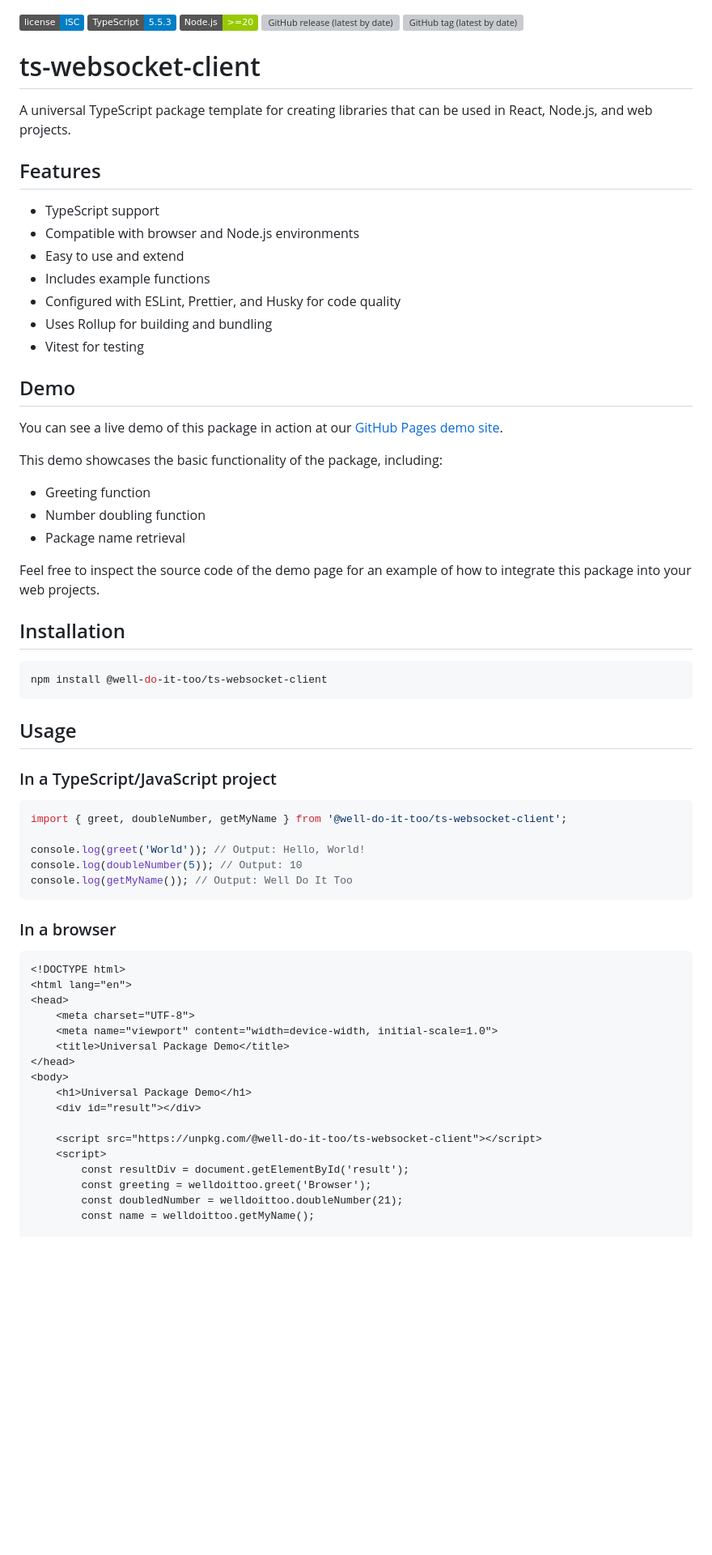
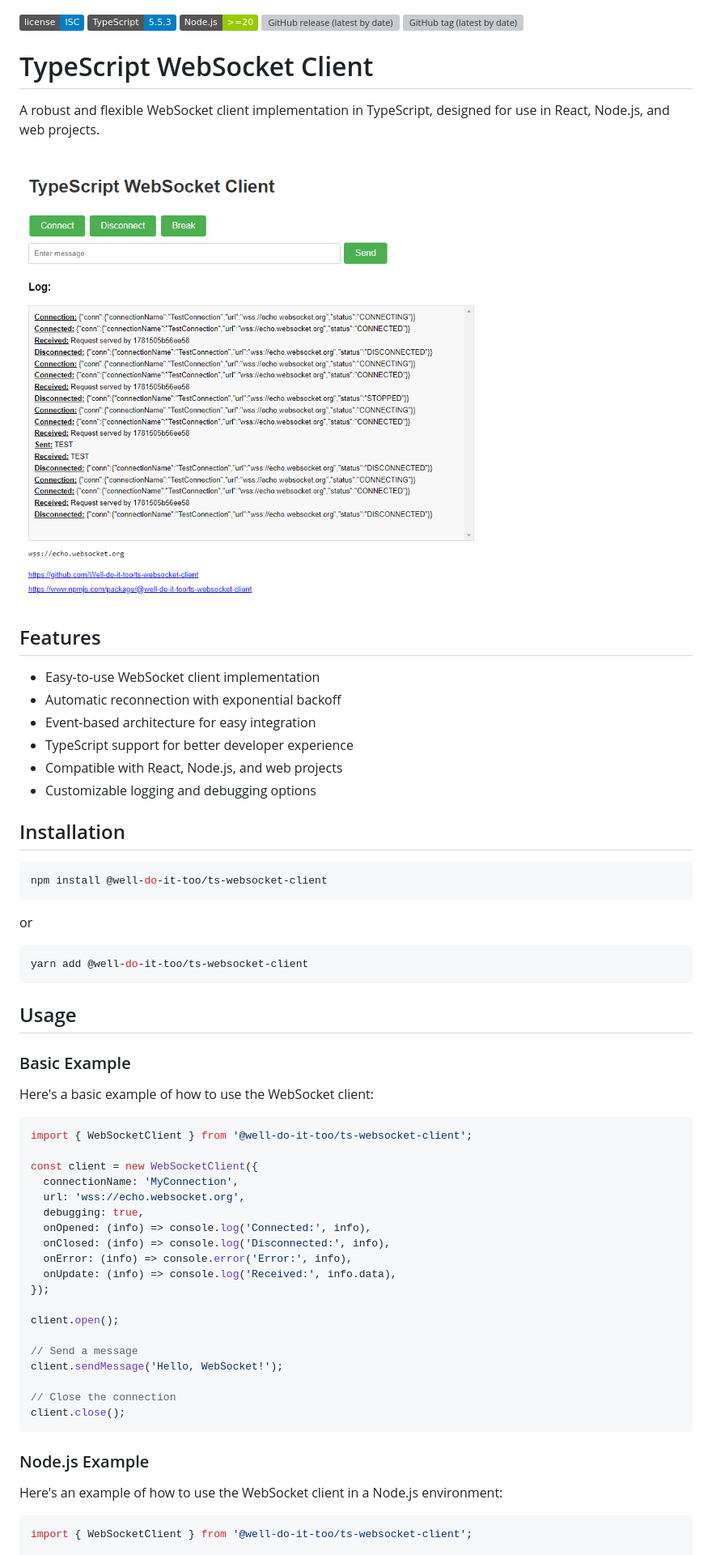
Before and after one commit to t34-dev/ts-ws-client, a Markdown page: README.md, the part around the change printed below. Shown: that part at 81% size. GitHub-like rendering; pictures changed too: assets/example.png (added); badges without logos; blank space fills up the shorter version; grey boxes are pictures that could not be loaded.

````diff
--- a/README.md
+++ b/README.md
@@ -4,30 +4,21 @@
 ![GitHub release (latest by date)](https://img.shields.io/github/v/release/Well-do-it-too/ts-websocket-client?v=1722420610)
 ![GitHub tag (latest by date)](https://img.shields.io/github/v/tag/Well-do-it-too/ts-websocket-client?sort=semver&style=flat&logo=git&logoColor=white&label=Latest%20Version&color=blue&v=1722422232)
 
-# ts-websocket-client
 
-A universal TypeScript package template for creating libraries that can be used in React, Node.js, and web projects.
+# TypeScript WebSocket Client
+
+A robust and flexible WebSocket client implementation in TypeScript, designed for use in React, Node.js, and web projects.
+
+![TypeScript WebSocket Client Logo](./assets/example.png)
 
 ## Features
 
-- TypeScript support
-- Compatible with browser and Node.js environments
-- Easy to use and extend
-- Includes example functions
-- Configured with ESLint, Prettier, and Husky for code quality
-- Uses Rollup for building and bundling
-- Vitest for testing
-
-## Demo
-
-You can see a live demo of this package in action at our [GitHub Pages demo site](https://well-do-it-too.github.io/ts-websocket-client/).
-
-This demo showcases the basic functionality of the package, including:
-- Greeting function
-- Number doubling function
-- Package name retrieval
-
-Feel free to inspect the source code of the demo page for an example of how to integrate this package into your web projects.
+- Easy-to-use WebSocket client implementation
+- Automatic reconnection with exponential backoff
+- Event-based architecture for easy integration
+- TypeScript support for better developer experience
+- Compatible with React, Node.js, and web projects
+- Customizable logging and debugging options
 
 ## Installation
 
@@ -35,36 +26,44 @@ Feel free to inspect the source code of the demo page for an example of how to i
 npm install @well-do-it-too/ts-websocket-client
 ```
 
+or
+
+```bash
+yarn add @well-do-it-too/ts-websocket-client
+```
+
 ## Usage
 
-### In a TypeScript/JavaScript project
+### Basic Example
+
+Here's a basic example of how to use the WebSocket client:
 
 ```typescript
-import { greet, doubleNumber, getMyName } from '@well-do-it-too/ts-websocket-client';
+import { WebSocketClient } from '@well-do-it-too/ts-websocket-client';
 
-console.log(greet('World')); // Output: Hello, World!
-console.log(doubleNumber(5)); // Output: 10
-console.log(getMyName()); // Output: Well Do It Too
+const client = new WebSocketClient({
+  connectionName: 'MyConnection',
+  url: 'wss://echo.websocket.org',
+  debugging: true,
+  onOpened: (info) => console.log('Connected:', info),
+  onClosed: (info) => console.log('Disconnected:', info),
+  onError: (info) => console.error('Error:', info),
+  onUpdate: (info) => console.log('Received:', info.data),
+});
+
+client.open();
+
+// Send a message
+client.sendMessage('Hello, WebSocket!');
+
+// Close the connection
+client.close();
 ```
 
-### In a browser
+### Node.js Example
 
-```html
-<!DOCTYPE html>
-<html lang="en">
-<head>
-    <meta charset="UTF-8">
-    <meta name="viewport" content="width=device-width, initial-scale=1.0">
-    <title>Universal Package Demo</title>
-</head>
-<body>
-    <h1>Universal Package Demo</h1>
-    <div id="result"></div>
+Here's an example of how to use the WebSocket client in a Node.js environment:
 
-    <script src="https://unpkg.com/@well-do-it-too/ts-websocket-client"></script>
-    <script>
-        const resultDiv = document.getElementById('result');
-        const greeting = welldoittoo.greet('Browser');
-        const doubledNumber = welldoittoo.doubleNumber(21);
-        const name = welldoittoo.getMyName();
+```typescript
+import { WebSocketClient } from '@well-do-it-too/ts-websocket-client';
 
````
Also changed, not shown: other parts of README.md (+103 -112 lines), 1 other file.
